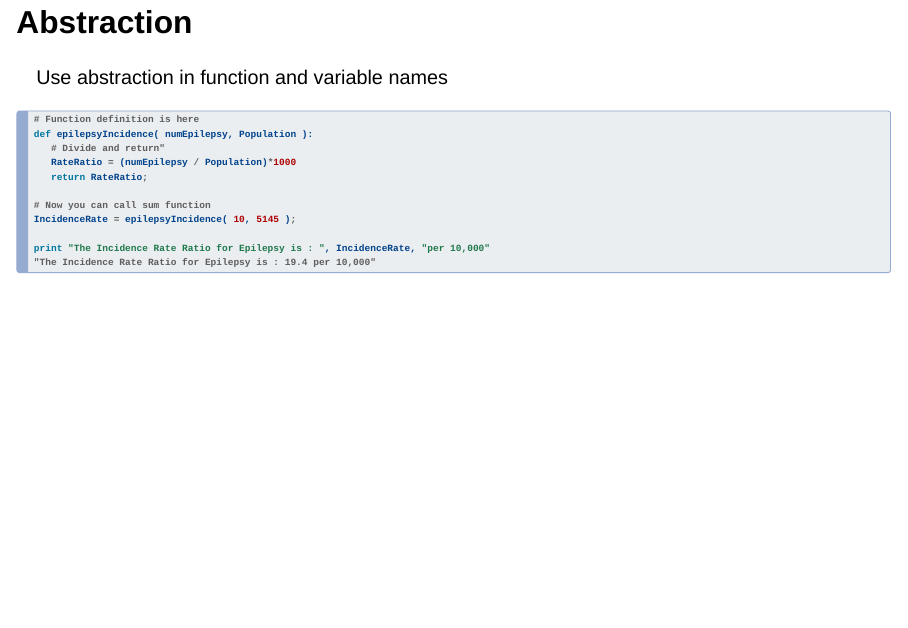
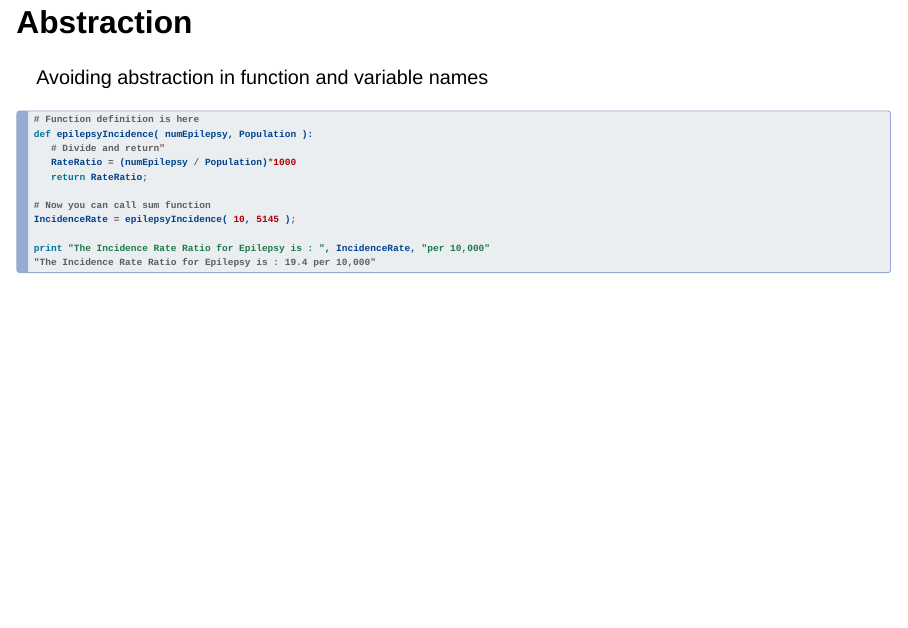
Before and after one commit to arronlacey/effective-learning-experience-talk, a Quarto document (index.qmd): page 9 of 28. Rendered offline with R 4.5, knitr and Pandoc in place of Quarto, with nearby package versions; drawn as Slidy slides in place of the format the file asks for; some code elsewhere in the file could not run offline.

Commit message:
Update index.qmd

````diff
--- a/index.qmd
+++ b/index.qmd
@@ -142,7 +142,7 @@ bar = foo( 10, 20 );
 
 ## Abstraction {auto-animate="true"}
 
-Use abstraction in function and variable names
+Avoiding abstraction in function and variable names
 
 ``` {.python code-line-numbers="2|4|5|8|10"}
 # Function definition is here
````
